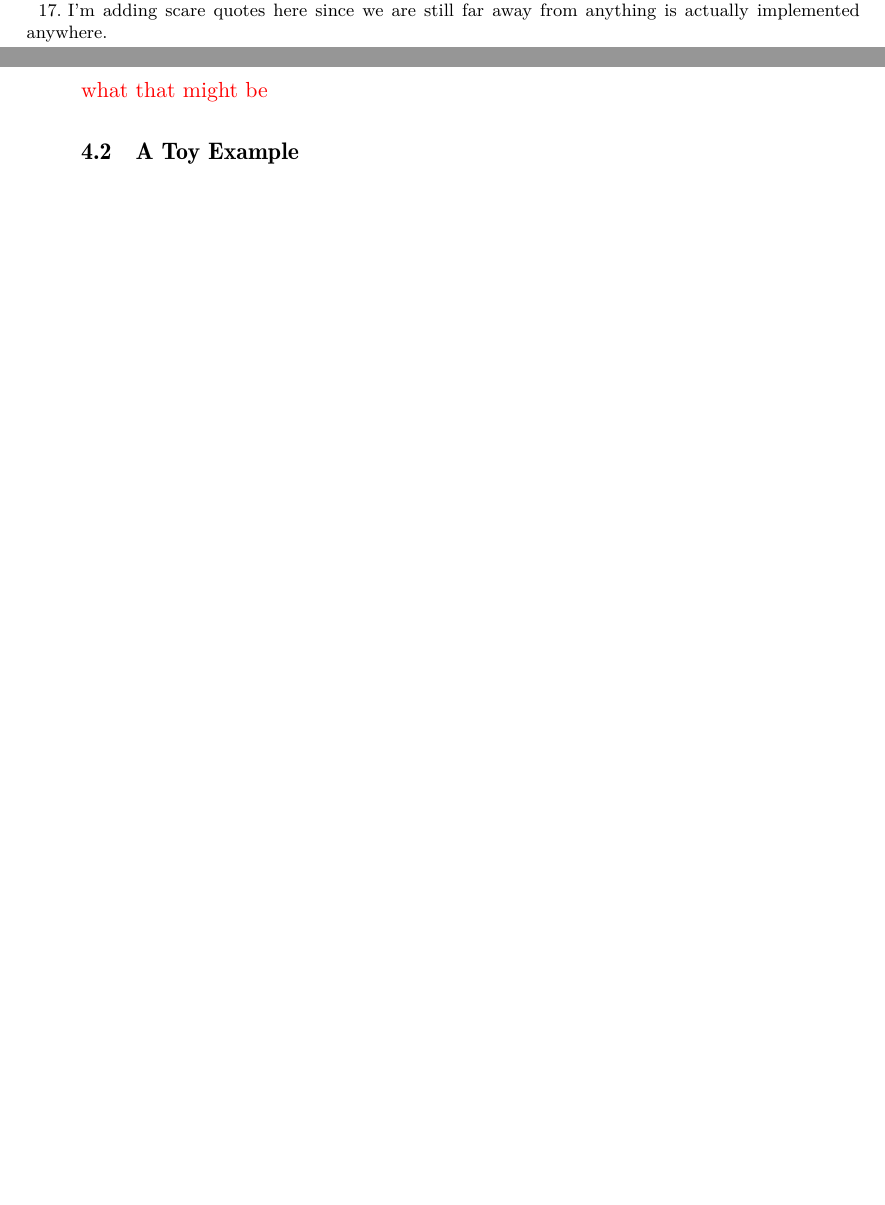
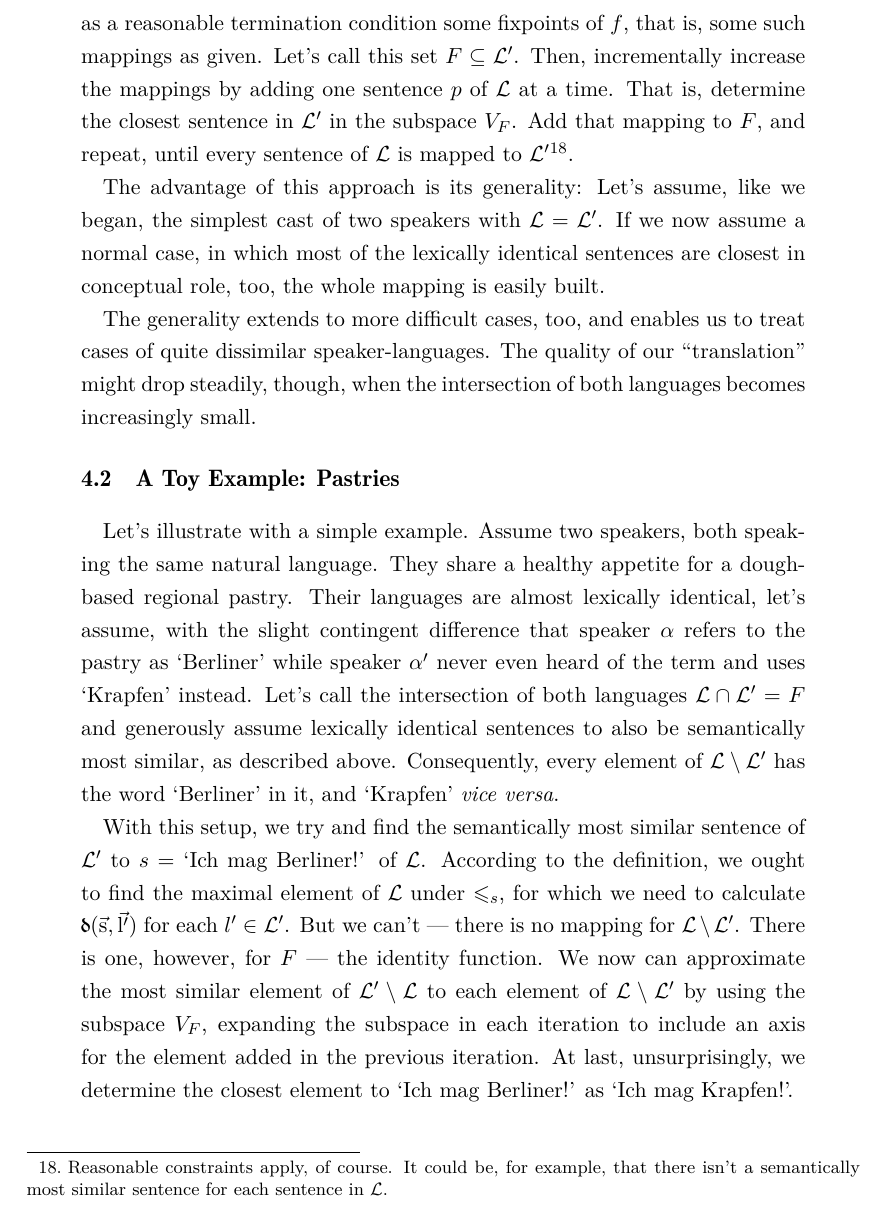
Before and after one commit to eatenbyagrue/conceptualsimilarity, a LaTeX document (conceptsimilarity.tex): two parts of pages 16 and 17 of 18 before the commit and part of page 17 of 19 after it, the two joined at a grey line, cut at the place of the change, the shorter picture padded with empty space. Compiled offline with XeLaTeX.

Commit message:
Ich mag Krapfen!

```diff
--- a/conceptsimilarity.tex
+++ b/conceptsimilarity.tex
@@ -275,7 +272,16 @@ If this seems circular, it's because it is: In order to determine the similarity
 
-This needn't be a devastating thing, though, as a circular definition can ``in practice''\footnote{I'm adding scare quotes here since we are still far away from anything is actually implemented anywhere.} be made recursive by adding a base case, i.e.\ terminating condition, and changing the recursion step just a tiny bit. {\color{red} maybe explain what that might be}
+The circularity needn't be a devastating thing, though, as there might exist a recursive algorithm that, given some reasonable assumption, creates a mapping such that the circular definition is satisfied. Such an algorithm is out of the scope of this paper, of course, but since we're already speculating wildly, here is the gist: We build a mapping from the ground up. Assume as a reasonable termination condition some fixpoints of $f$, that is, some such mappings as given. Let's call this set $F \subseteq \L'$. Then, incrementally increase the mappings by adding one sentence $p$ of $\L$ at a time. That is, determine the closest sentence in $\L'$ in the subspace $V_F$. Add that mapping to $F$, and repeat, until every sentence of $\L$ is mapped to $\L'$\footnote{Reasonable constraints apply, of course. It could be, for example, that there isn't a semantically most similar sentence for each sentence in $\L$.}.
 
-\subsection{A Toy Example}
+The advantage of this approach is its generality: Let's assume, like we began, the simplest cast of two speakers with $\L = \L'$. If we now assume a normal case, in which most of the lexically identical sentences are closest in conceptual role, too, the whole mapping is easily built.
+
+The generality extends to more difficult cases, too, and enables us to treat cases of quite dissimilar speaker-languages. The quality of our ``translation'' might drop steadily, though, when the intersection of both languages becomes increasingly small.
+
+\subsection{A Toy Example: Pastries}
+
+Let's illustrate with a simple example. Assume two speakers, both speaking the same natural language. They share a healthy appetite for a dough-based regional pastry. Their languages are almost lexically identical, let's assume, with the slight contingent difference that speaker $\alpha$ refers to the pastry as `Berliner' while speaker $\alpha'$ never even heard of the term and uses `Krapfen' instead. Let's call the intersection of both languages $\L \cap \L' = F$ and generously assume lexically identical sentences to also be semantically most similar, as described above. Consequently, every element of $\L\setminus \L'$ has the word `Berliner' in it, and `Krapfen' \i{vice versa}.
+
+With this setup, we try and find the semantically most similar sentence of $\L'$ to $s =$ `Ich mag Berliner!' of $\L$. According to the definition, we ought to find the maximal element of $\L$ under $\leqslant_s$, for which we need to calculate $\m{d}(\v{s},\v{l'})$ for each $l' \in \L'$. But we can't --- there is no mapping for $\L\setminus\L'$. There is one, however, for $F$ --- the identity function. We now can approximate the most similar element of $\L'\setminus\L$ to each element of $\L\setminus\L'$ by using the subspace $V_F$, expanding the subspace in each iteration to include an axis for the element added in the previous iteration. At last, unsurprisingly, we determine the closest element to `Ich mag Berliner!' as `Ich mag Krapfen!'.
+
 \section{Conclusions, Objections, and Future Research}
 
 Symmetry (contexts help here) and Transitivity can be problematic, see Gardenfors 2004 p. 112 and Lewis (p. 51)
```
Also changed, not shown: conceptsimilarity.tex (15 more changed lines).
